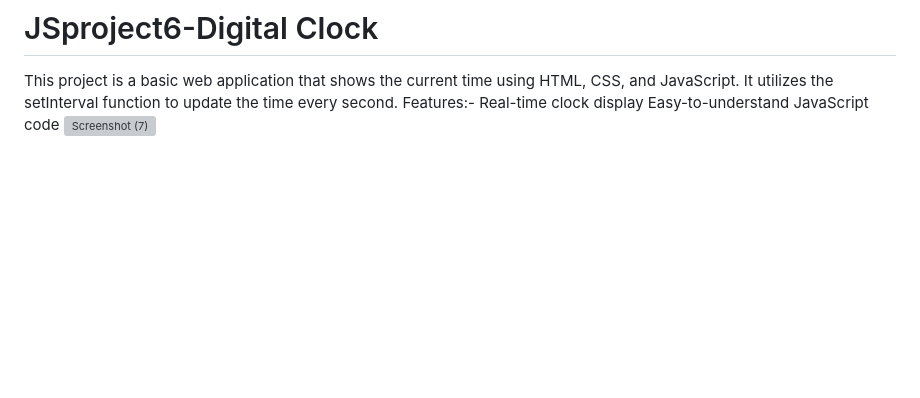
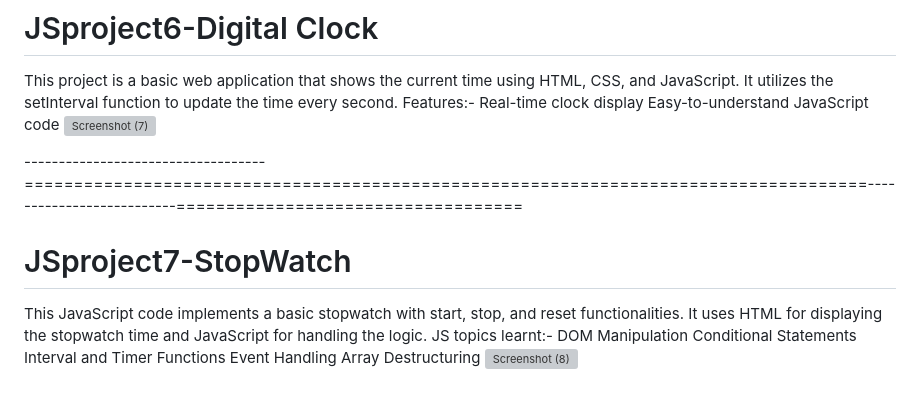
Before and after one commit to rahulbalati/JavaSript-Projects, a Markdown page: README.md, the part around the change. Rendered like a GitHub page; blank space fills up the shorter version; grey boxes are pictures that could not be loaded.

```diff
--- a/README.md
+++ b/README.md
@@ -82,3 +82,15 @@ Features:-
 Real-time clock display
 Easy-to-understand JavaScript code
 ![Screenshot (7)](https://github.com/rahulbalati/JavaSript-Projects/assets/118408469/8b651122-6718-487f-b9cb-009cc4a88fb2)
+
+
+-----------------------------------=====================================================================================--------------------------===================================
+# JSproject7-StopWatch
+This JavaScript code implements a basic stopwatch with start, stop, and reset functionalities. It uses HTML for displaying the stopwatch time and JavaScript for handling the logic.
+JS topics learnt:-
+DOM Manipulation
+Conditional Statements
+Interval and Timer Functions
+Event Handling
+Array Destructuring
+![Screenshot (8)](https://github.com/rahulbalati/JavaSript-Projects/assets/118408469/e902ebe7-c68a-4b28-8a74-dc28701d6332)
```
